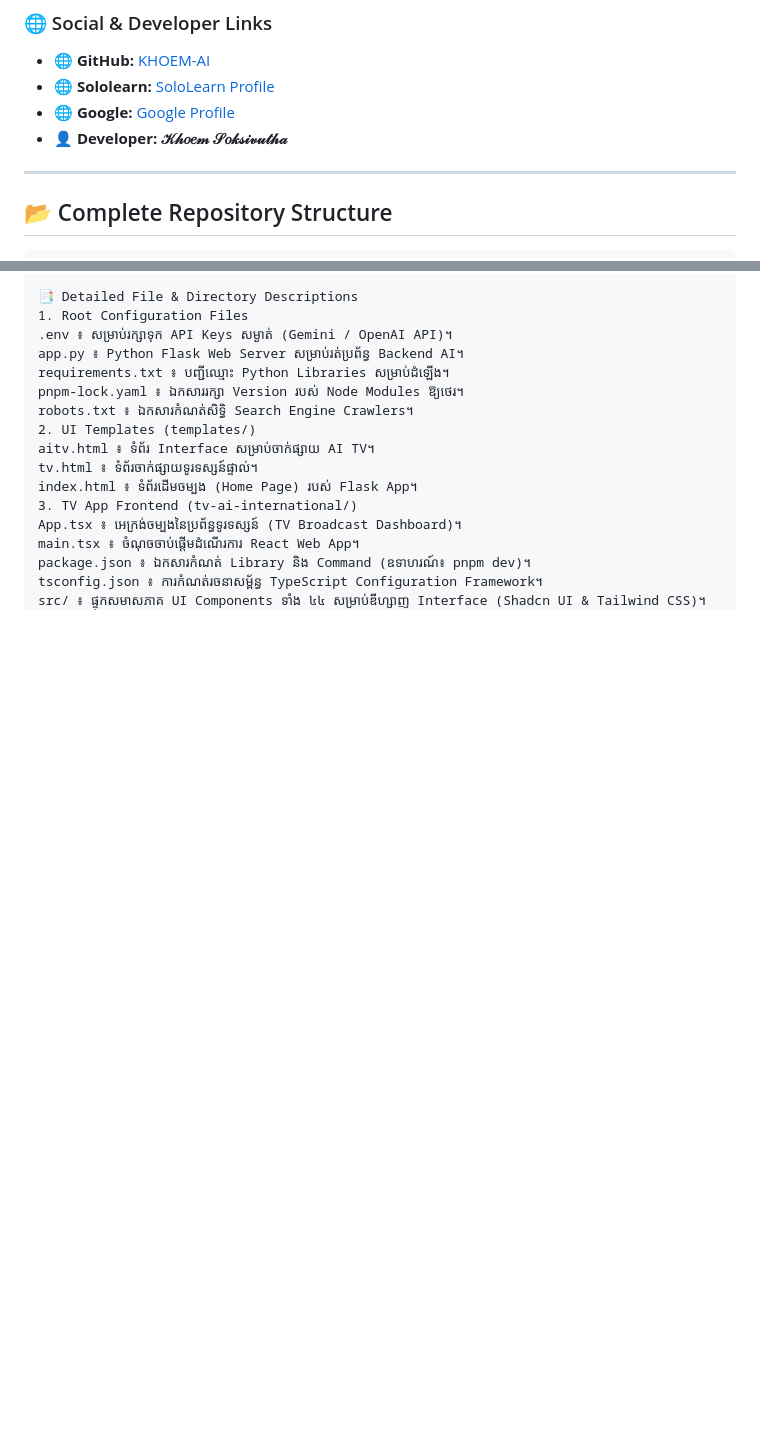
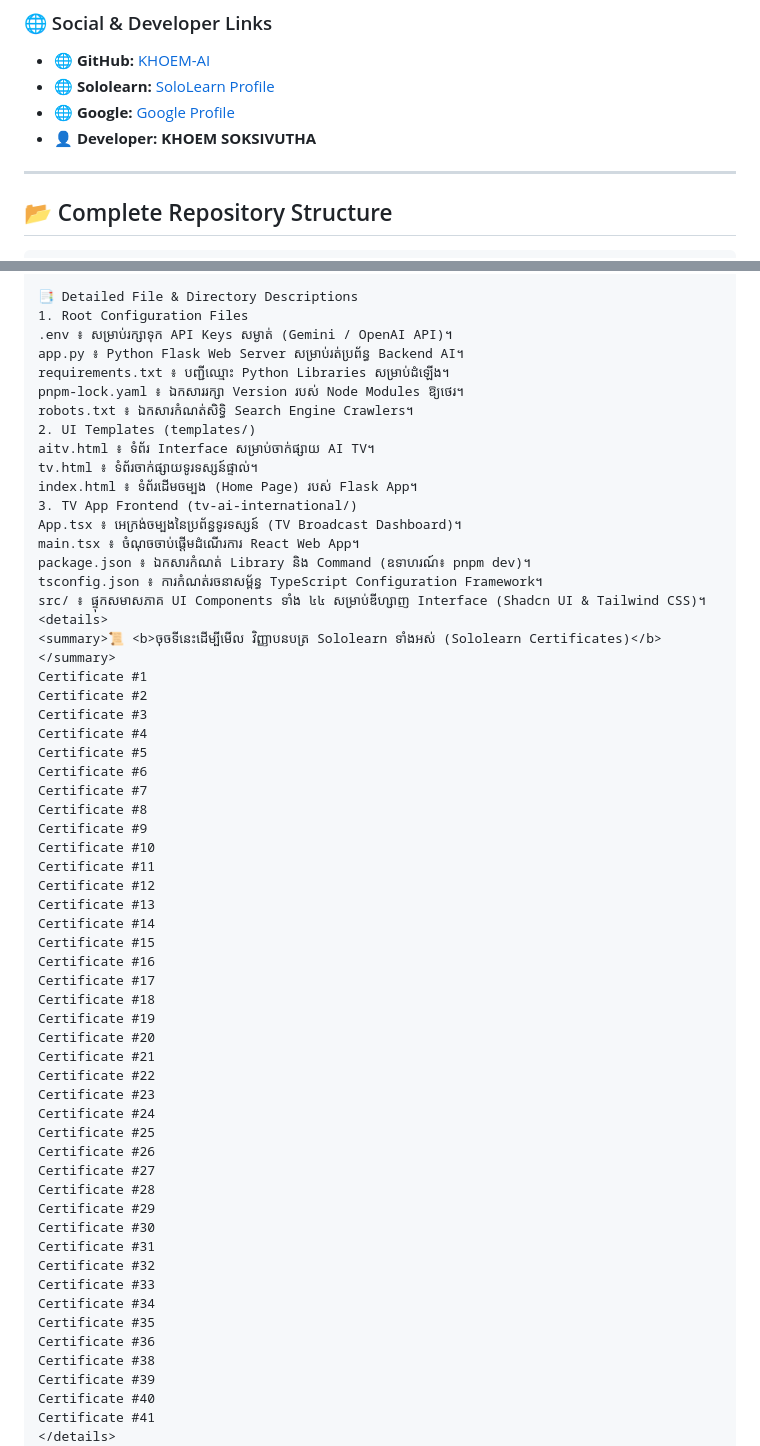
Before and after one commit to KHOEM-AI/AI, a Markdown page: AI/README.md, 2 parts joined by grey strips. Drawn GitHub-style; blank space fills up the shorter version.

```diff
--- a/AI/README.md
+++ b/AI/README.md
@@ -6,7 +6,7 @@
 * 🌐 **GitHub:** [KHOEM-AI](https://github.com/KHOEM-AI)
 * 🌐 **Sololearn:** [SoloLearn Profile](#)
 * 🌐 **Google:** [Google Profile](#)
-* 👤 **Developer:** **𝒦𝒽𝑜𝑒𝓂 𝒮𝑜𝓀𝓈𝒾𝓋𝓊𝓉𝒽𝒶**
+* 👤 **Developer:** **KHOEM SOKSIVUTHA**
 
 ------------------------------------------------------------------
 
@@ -118,4 +118,47 @@ main.tsx ៖ ចំណុចចាប់ផ្តើមដំណើរការ
 package.json ៖ ឯកសារកំណត់ Library និង Command (ឧទាហរណ៍៖ pnpm dev)។
 tsconfig.json ៖ ការកំណត់រចនាសម្ព័ន្ធ TypeScript Configuration Framework។
 src/ ៖ ផ្ទុកសមាសភាគ UI Components ទាំង ៤៤ សម្រាប់ឌីហ្សាញ Interface (Shadcn UI & Tailwind CSS)។
+<details>
+<summary>📜 <b>ចុចទីនេះដើម្បីមើល វិញ្ញាបនបត្រ Sololearn ទាំងអស់ (Sololearn Certificates)</b></summary>
+Certificate #1
+Certificate #2
+Certificate #3
+Certificate #4
+Certificate #5
+Certificate #6
+Certificate #7
+Certificate #8
+Certificate #9
+Certificate #10
+Certificate #11
+Certificate #12
+Certificate #13
+Certificate #14
+Certificate #15
+Certificate #16
+Certificate #17
+Certificate #18
+Certificate #19
+Certificate #20
+Certificate #21
+Certificate #22
+Certificate #23
+Certificate #24
+Certificate #25
+Certificate #26
+Certificate #27
+Certificate #28
+Certificate #29
+Certificate #30
+Certificate #31
+Certificate #32
+Certificate #33
+Certificate #34
+Certificate #35
+Certificate #36
+Certificate #38
+Certificate #39
+Certificate #40
+Certificate #41
+</details>
 © 2026 KHOEM SOKSIVUTHA. All rights reserved.
```
Also changed, not shown: other parts of AI/README.md (+0 -80 lines).
